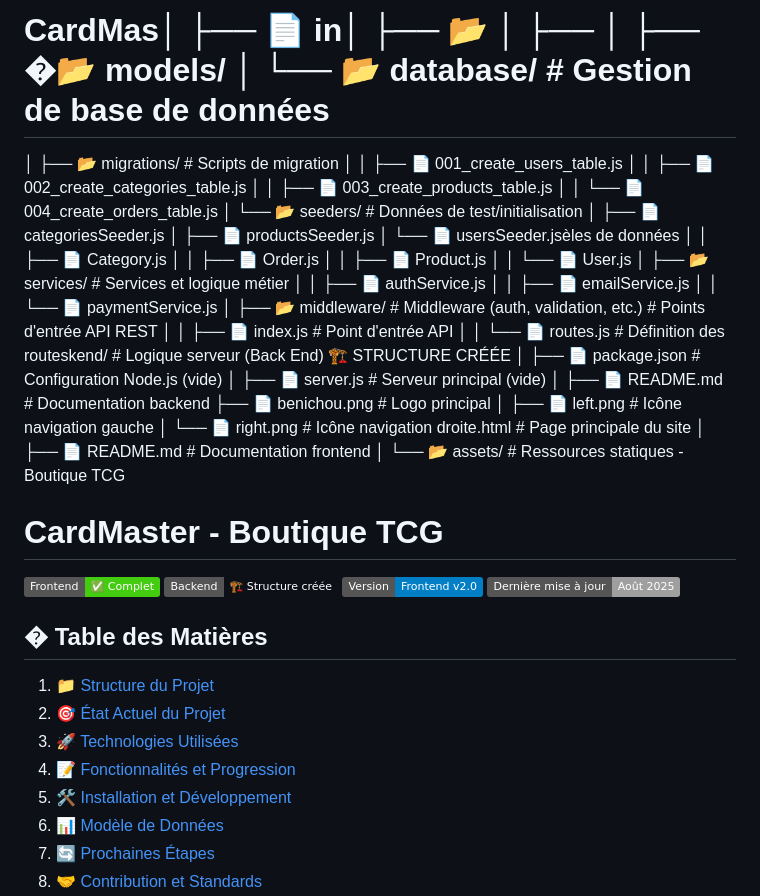
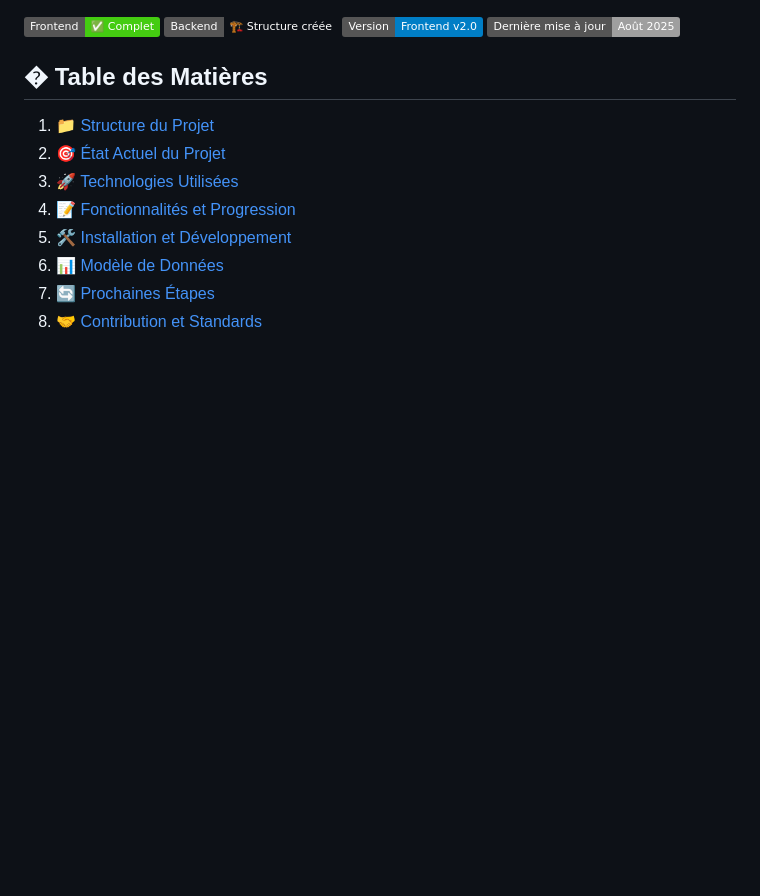
Before and after one commit to Kroxii/Benichou, a Markdown page: README.md, the part around the change. Drawn GitHub-style; badges without logos; blank space fills up the shorter version.

```diff
--- a/README.md
+++ b/README.md
@@ -1,34 +1,3 @@
-# CardMas│   ├── 📄 in│     ├── 📂 │   ├── │   ├── �📂 models/        │   └── 📂 database/           # Gestion de base de données
-│       ├── 📂 migrations/     # Scripts de migration
-│       │   ├── 📄 001_create_users_table.js
-│       │   ├── 📄 002_create_categories_table.js
-│       │   ├── 📄 003_create_products_table.js
-│       │   └── 📄 004_create_orders_table.js
-│       └── 📂 seeders/        # Données de test/initialisation
-│           ├── 📄 categoriesSeeder.js
-│           ├── 📄 productsSeeder.js
-│           └── 📄 usersSeeder.jsèles de données
-│   │   ├── 📄 Category.js
-│   │   ├── 📄 Order.js
-│   │   ├── 📄 Product.js
-│   │   └── 📄 User.js
-│   ├── 📂 services/           # Services et logique métier
-│   │   ├── 📄 authService.js
-│   │   ├── 📄 emailService.js
-│   │   └── 📄 paymentService.js
-│   ├── 📂 middleware/         # Middleware (auth, validation, etc.)            # Points d'entrée API REST
-│   │   ├── 📄 index.js        # Point d'entrée API
-│   │   └── 📄 routes.js       # Définition des routeskend/                 # Logique serveur (Back End) 🏗️ STRUCTURE CRÉÉE
-│   ├── 📄 package.json        # Configuration Node.js (vide)
-│   ├── 📄 server.js           # Serveur principal (vide)
-│   ├── 📄 README.md           # Documentation backend  ├── 📄 benichou.png # Logo principal
-│           ├── 📄 left.png     # Icône navigation gauche
-│           └── 📄 right.png    # Icône navigation droite.html           # Page principale du site
-│   ├── 📄 README.md            # Documentation frontend
-│   └── 📂 assets/              # Ressources statiques - Boutique TCG
-
-# CardMaster - Boutique TCG
-
 ![Status](https://img.shields.io/badge/Frontend-✅%20Complet-success)
 ![Status](https://img.shields.io/badge/Backend-🏗️%20Structure%20créée-warning)
 ![Version](https://img.shields.io/badge/Version-Frontend%20v2.0-blue)
```
